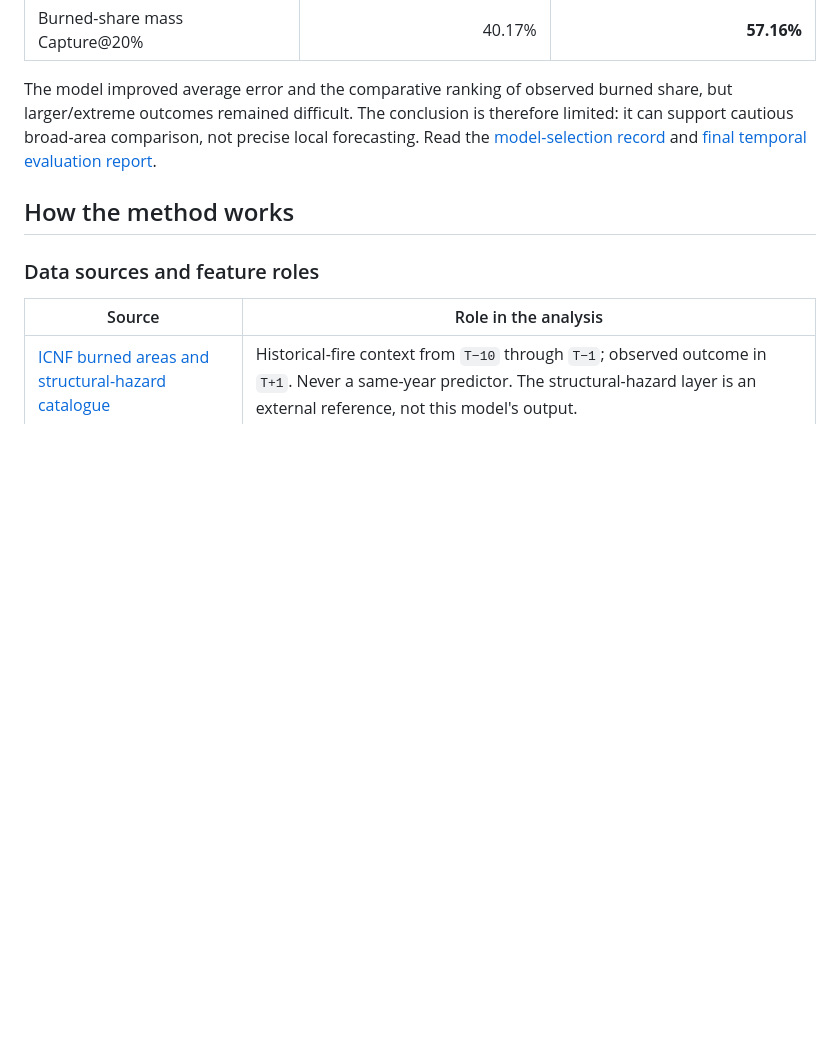
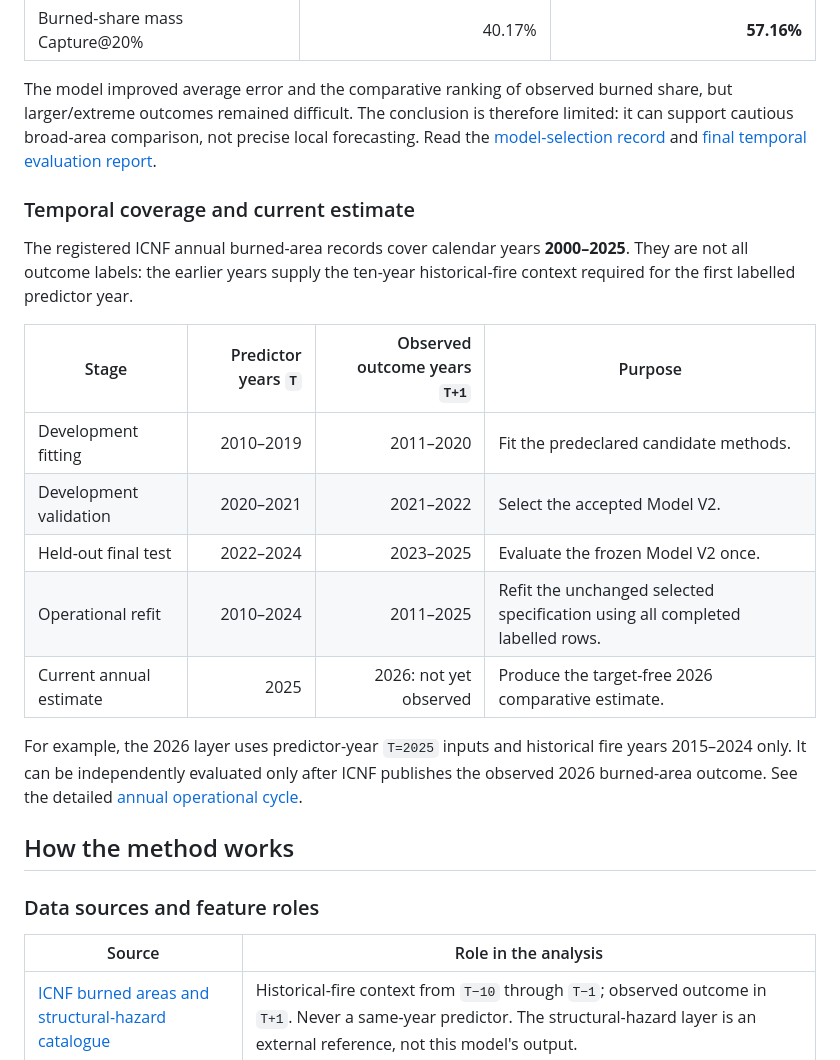
Before and after one commit to serhii-diadechko-git/wildfire_property_screening_portugal, a Markdown page: README.md, the part around the change. Drawn GitHub-style; blank space fills up the shorter version.

Commit message:
Clarify temporal coverage and annual forecasting lifecycle.

```diff
--- a/README.md
+++ b/README.md
@@ -31,6 +31,20 @@ The selected **nine-feature Model V2** was frozen after development validation o
 | Burned-share mass Capture@20% | 40.17% | **57.16%** |
 
 The model improved average error and the comparative ranking of observed burned share, but larger/extreme outcomes remained difficult. The conclusion is therefore limited: it can support cautious broad-area comparison, not precise local forecasting. Read the [model-selection record](docs/model_v2_validation_selection.md) and [final temporal evaluation report](reports/validation/final_temporal_test_2022_2024.md).
+
+### Temporal coverage and current estimate
+
+The registered ICNF annual burned-area records cover calendar years **2000–2025**. They are not all outcome labels: the earlier years supply the ten-year historical-fire context required for the first labelled predictor year.
+
+| Stage | Predictor years `T` | Observed outcome years `T+1` | Purpose |
+|---|---:|---:|---|
+| Development fitting | 2010–2019 | 2011–2020 | Fit the predeclared candidate methods. |
+| Development validation | 2020–2021 | 2021–2022 | Select the accepted Model V2. |
+| Held-out final test | 2022–2024 | 2023–2025 | Evaluate the frozen Model V2 once. |
+| Operational refit | 2010–2024 | 2011–2025 | Refit the unchanged selected specification using all completed labelled rows. |
+| Current annual estimate | 2025 | 2026: not yet observed | Produce the target-free 2026 comparative estimate. |
+
+For example, the 2026 layer uses predictor-year `T=2025` inputs and historical fire years 2015–2024 only. It can be independently evaluated only after ICNF publishes the observed 2026 burned-area outcome. See the detailed [annual operational cycle](docs/operational_forecast_cycle.md).
 
 ## How the method works
 
```
Also changed, not shown: notebooks/README.md (+12 -2 lines).
